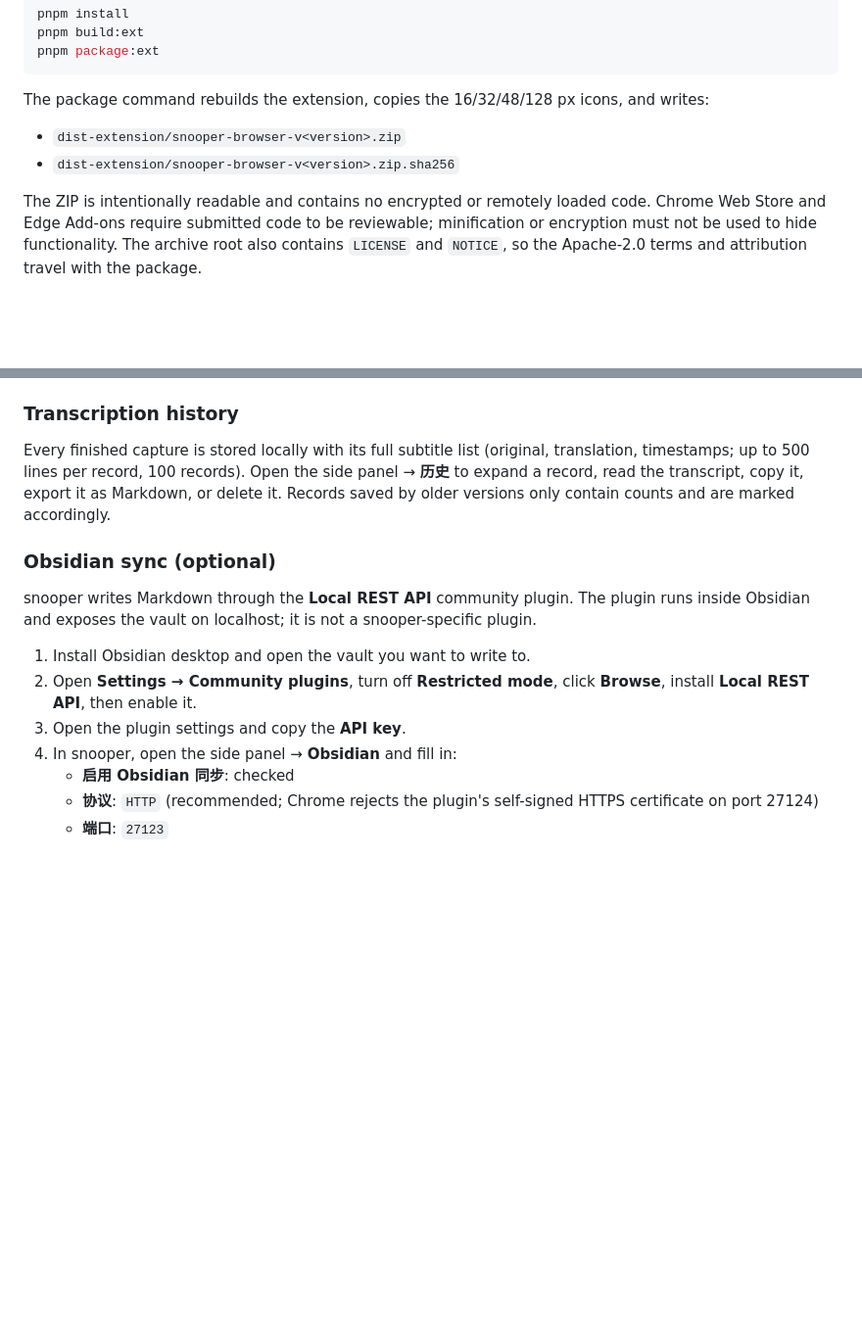
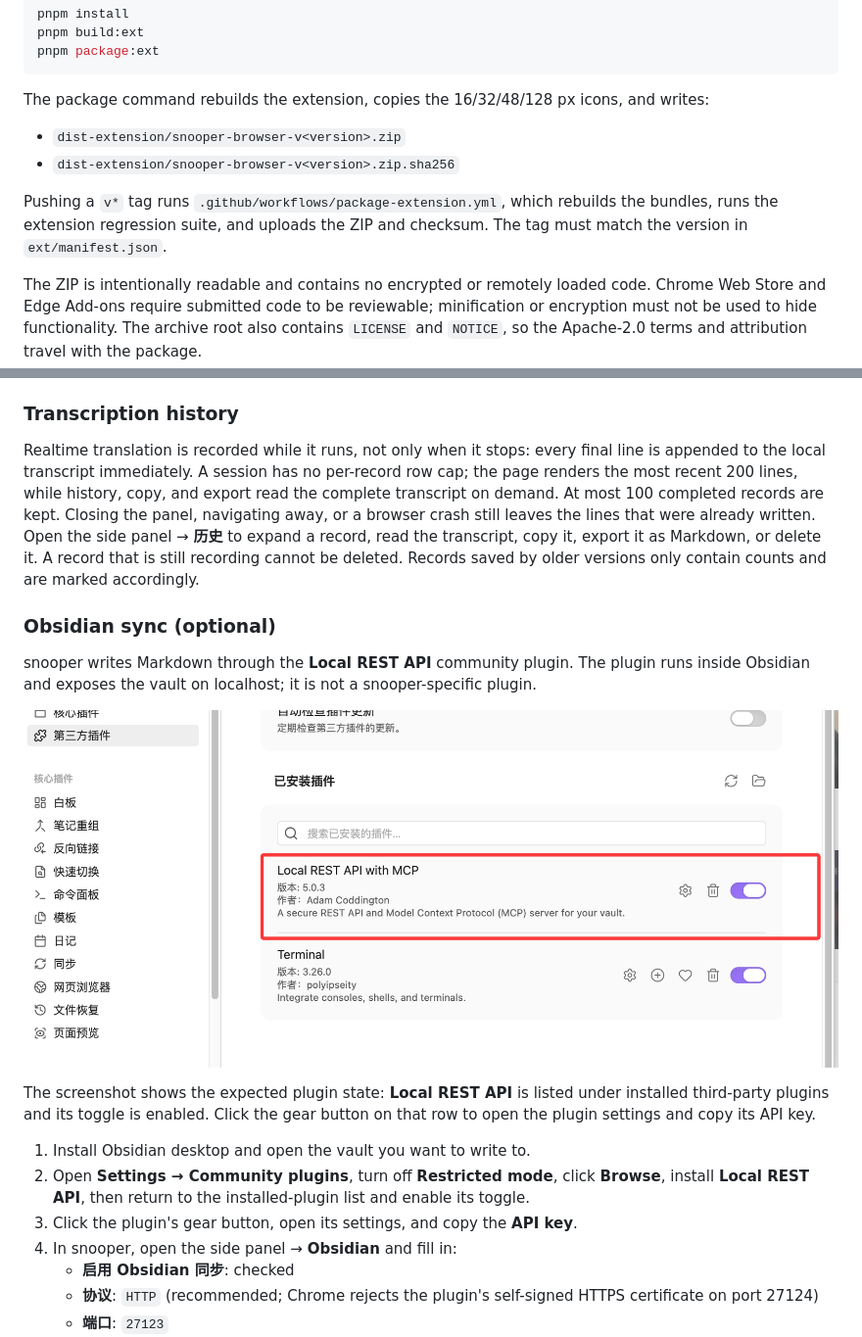
Before and after one commit to xiukun/snooper-browser, a Markdown page: README.md, 2 parts joined by grey strips. Shown at 98% size. Rendered like a GitHub page; pictures changed too: docs/screenshots/obsidian-local-rest-api.png (added); blank space fills up the shorter version.

```diff
--- a/README.md
+++ b/README.md
@@ -174,6 +174,8 @@ The package command rebuilds the extension, copies the 16/32/48/128 px icons, an
 - `dist-extension/snooper-browser-v<version>.zip`
 - `dist-extension/snooper-browser-v<version>.zip.sha256`
 
+Pushing a `v*` tag runs `.github/workflows/package-extension.yml`, which rebuilds the bundles, runs the extension regression suite, and uploads the ZIP and checksum. The tag must match the version in `ext/manifest.json`.
+
 The ZIP is intentionally readable and contains no encrypted or remotely loaded code. Chrome Web Store and Edge Add-ons require submitted code to be reviewable; minification or encryption must not be used to hide functionality. The archive root also contains `LICENSE` and `NOTICE`, so the Apache-2.0 terms and attribution travel with the package.
 
 ### First-use workflow
@@ -209,11 +211,15 @@ The page toolbar keeps screenshot and note actions in its **…** menu:
 
 ### Transcription history
 
-Every finished capture is stored locally with its full subtitle list (original,
-translation, timestamps; up to 500 lines per record, 100 records). Open the
-side panel → **历史** to expand a record, read the transcript, copy it, export
-it as Markdown, or delete it. Records saved by older versions only contain
-counts and are marked accordingly.
+Realtime translation is recorded while it runs, not only when it stops: every
+final line is appended to the local transcript immediately. A session has no
+per-record row cap; the page renders the most recent 200 lines, while history,
+copy, and export read the complete transcript on demand. At most 100 completed
+records are kept. Closing the panel, navigating away, or a browser crash still
+leaves the lines that were already written. Open the side panel → **历史** to
+expand a record, read the transcript, copy it, export it as Markdown, or delete
+it. A record that is still recording cannot be deleted. Records saved by older
+versions only contain counts and are marked accordingly.
 
 ### Obsidian sync (optional)
 
@@ -221,10 +227,17 @@ snooper writes Markdown through the **Local REST API** community plugin. The
 plugin runs inside Obsidian and exposes the vault on localhost; it is not a
 snooper-specific plugin.
 
+![Obsidian Community plugins page with Local REST API enabled](./docs/screenshots/obsidian-local-rest-api.png)
+
+The screenshot shows the expected plugin state: **Local REST API** is listed
+under installed third-party plugins and its toggle is enabled. Click the gear
+button on that row to open the plugin settings and copy its API key.
+
 1. Install Obsidian desktop and open the vault you want to write to.
 2. Open **Settings → Community plugins**, turn off **Restricted mode**, click
-   **Browse**, install **Local REST API**, then enable it.
-3. Open the plugin settings and copy the **API key**.
+   **Browse**, install **Local REST API**, then return to the installed-plugin
+   list and enable its toggle.
+3. Click the plugin's gear button, open its settings, and copy the **API key**.
 4. In snooper, open the side panel → **Obsidian** and fill in:
    - **启用 Obsidian 同步**: checked
    - **协议**: `HTTP` (recommended; Chrome rejects the plugin's self-signed
```
Also changed, not shown: README.zh-CN.md (+9 -3 lines), 10 other files.
